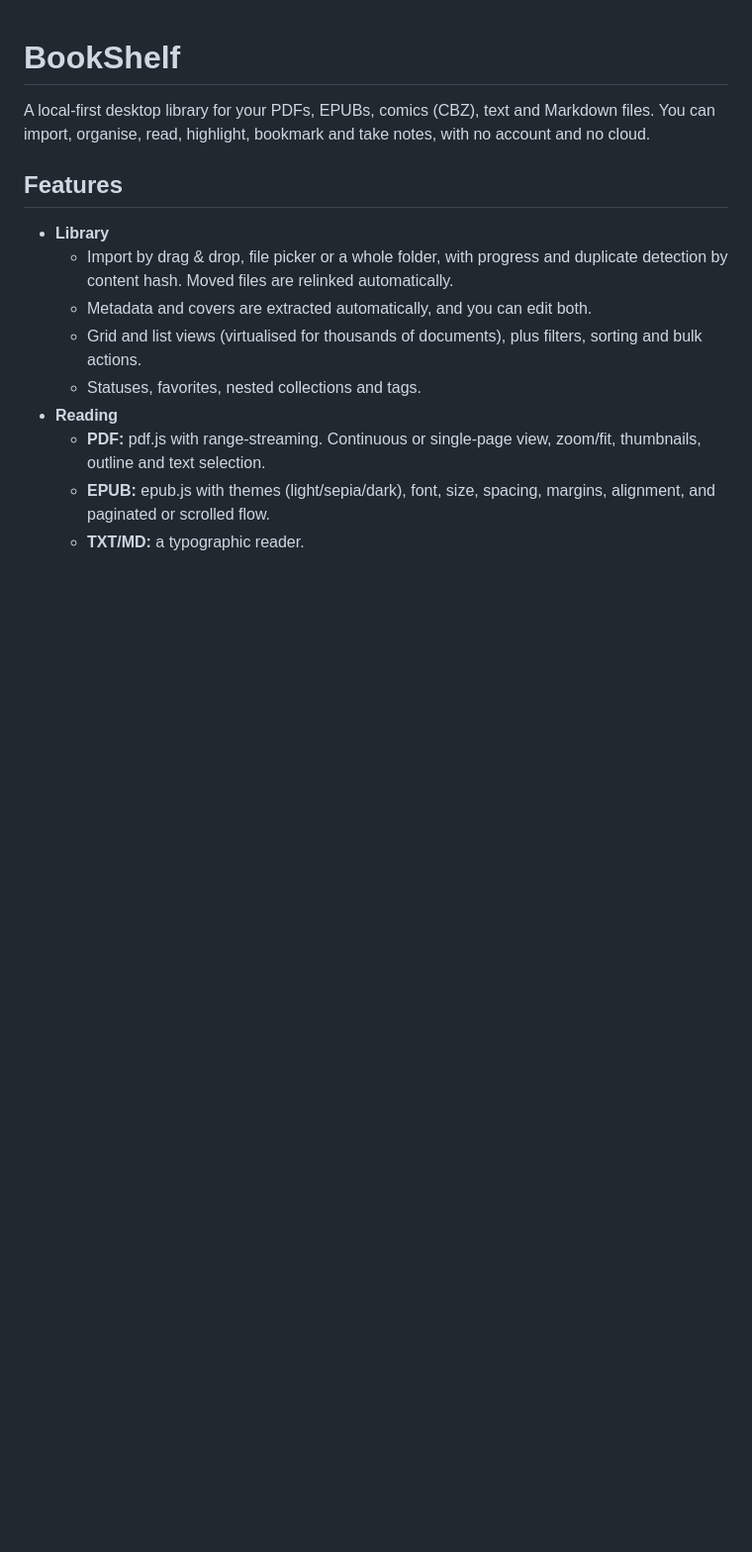
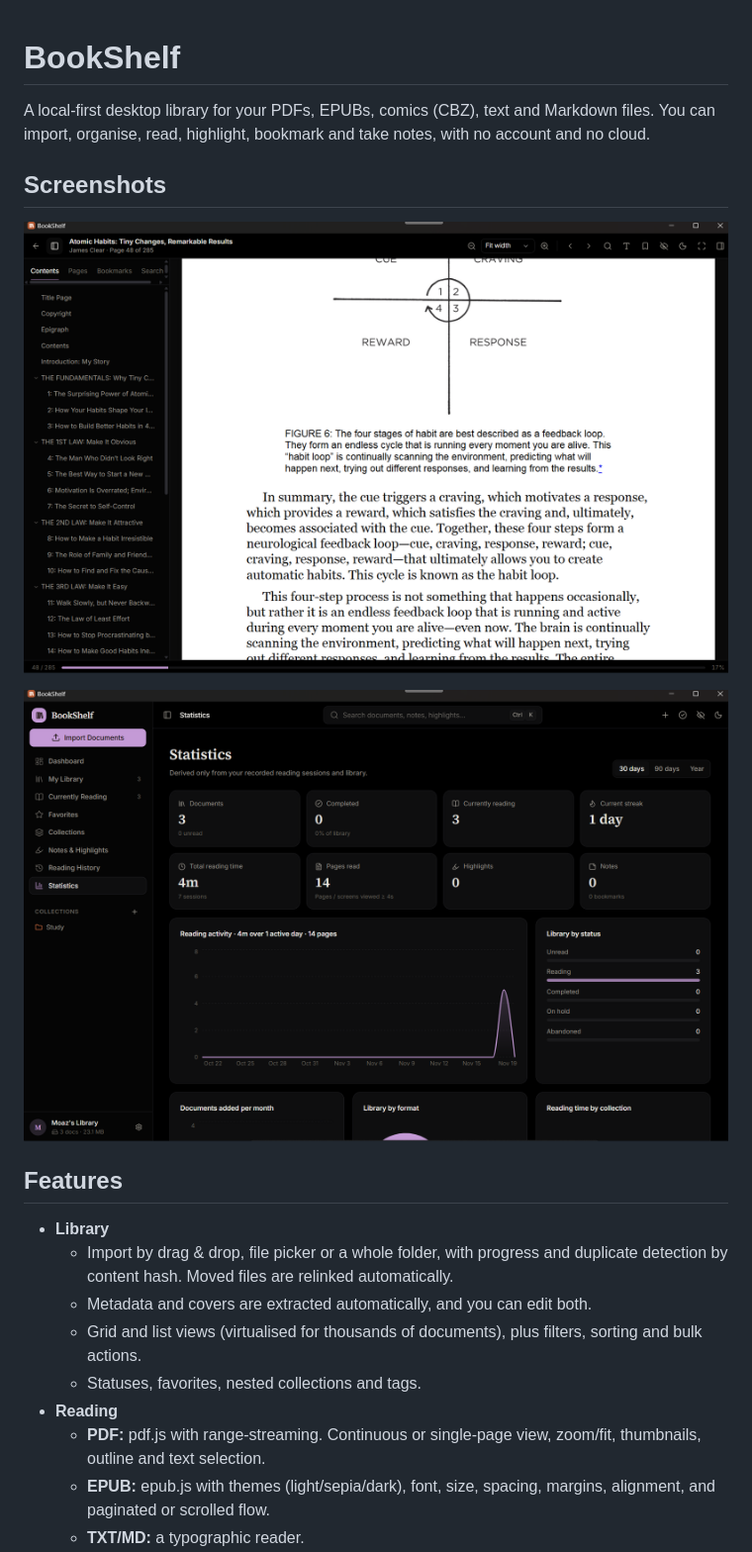
Before and after one commit to Moazislam/Bookshelf, a Markdown page: README.md, the part around the change. Shown at 99% size. GitHub-like rendering; pictures changed too: docs/screenshots/reader.png (added), docs/screenshots/statistics.png (added); blank space fills up the shorter version.

Commit message:
Add screenshots to README

```diff
--- a/README.md
+++ b/README.md
@@ -1,6 +1,12 @@
 # BookShelf
 
 A local-first desktop library for your PDFs, EPUBs, comics (CBZ), text and Markdown files. You can import, organise, read, highlight, bookmark and take notes, with no account and no cloud.
+
+## Screenshots
+
+![Reading a PDF with the contents panel](docs/screenshots/reader.png)
+
+![Reading statistics](docs/screenshots/statistics.png)
 
 ## Features
 
```
